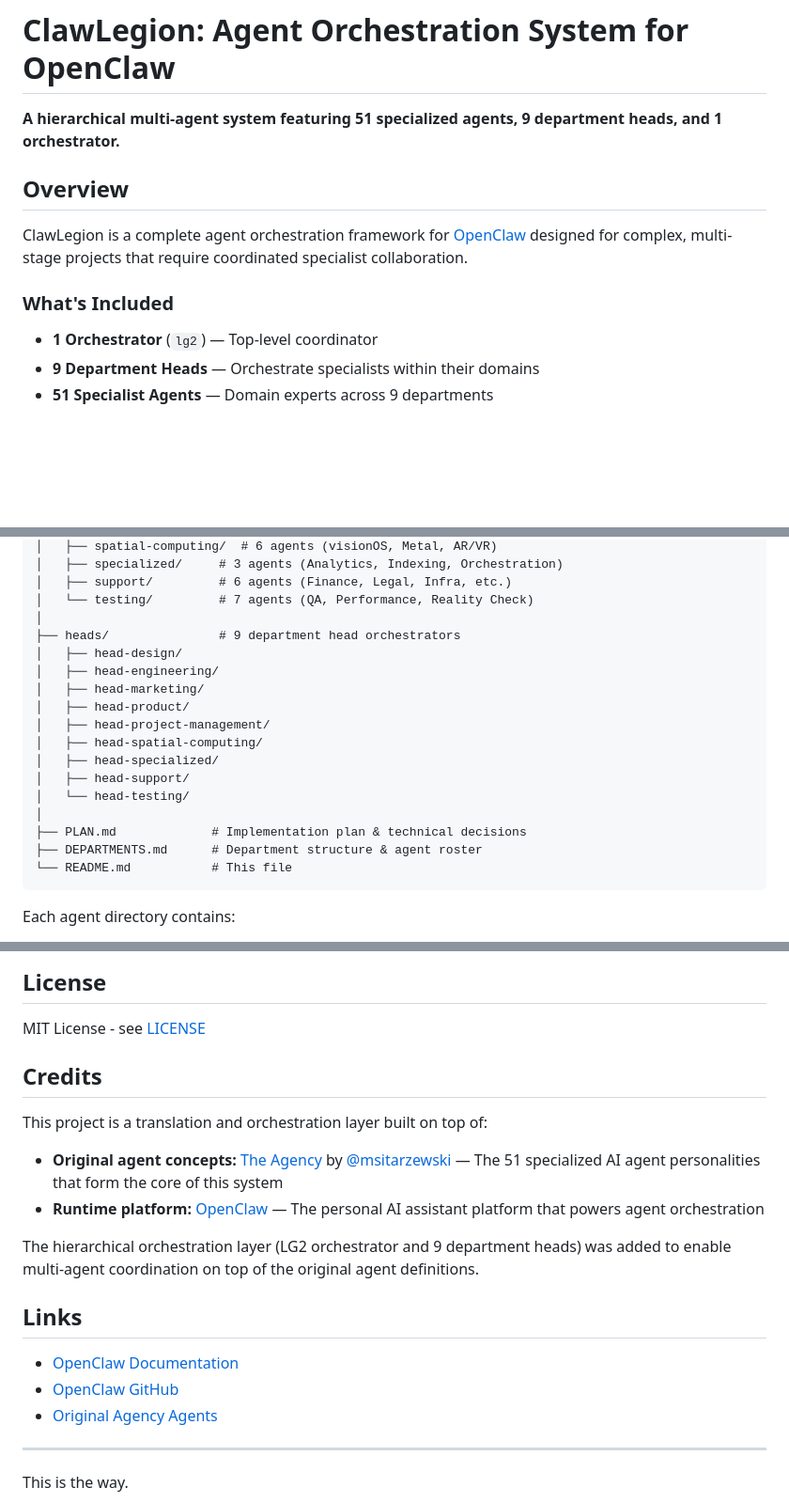
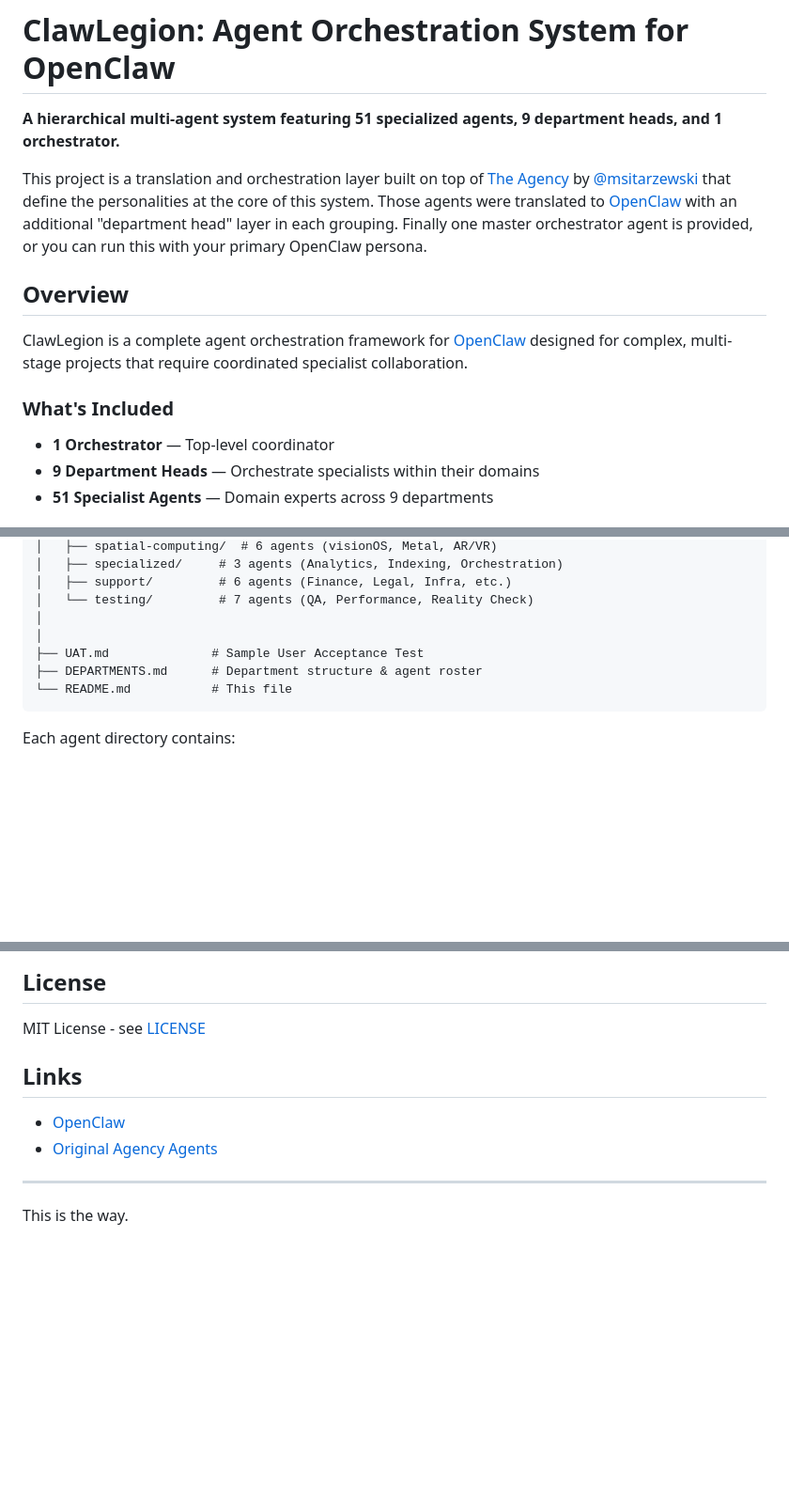
Before and after one commit to ArchitectVS7/ClawLegion, a Markdown page: README.md, 3 parts joined by grey strips. Shown at 94% size. GitHub-like rendering; blank space fills up the shorter version.

````diff
--- a/README.md
+++ b/README.md
@@ -1,6 +1,8 @@
 # ClawLegion: Agent Orchestration System for OpenClaw
 
 **A hierarchical multi-agent system featuring 51 specialized agents, 9 department heads, and 1 orchestrator.**
+
+This project is a translation and orchestration layer built on top of [The Agency](https://github.com/msitarzewski/agency-agents) by [@msitarzewski](https://github.com/msitarzewski) that define the personalities at the core of this system. Those agents were translated to [OpenClaw](https://github.com/openclaw/openclaw) with an additional "department head" layer in each grouping. Finally one master orchestrator agent is provided, or you can run this with your primary OpenClaw persona.
 
 ## Overview
 
@@ -8,7 +10,7 @@ ClawLegion is a complete agent orchestration framework for [OpenClaw](https://gi
 
 ### What's Included
 
-- **1 Orchestrator** (`lg2`) — Top-level coordinator
+- **1 Orchestrator** — Top-level coordinator
 - **9 Department Heads** — Orchestrate specialists within their domains
 - **51 Specialist Agents** — Domain experts across 9 departments
 
@@ -28,18 +30,8 @@ legion/
 │   ├── support/         # 6 agents (Finance, Legal, Infra, etc.)
 │   └── testing/         # 7 agents (QA, Performance, Reality Check)
 │
-├── heads/               # 9 department head orchestrators
-│   ├── head-design/
-│   ├── head-engineering/
-│   ├── head-marketing/
-│   ├── head-product/
-│   ├── head-project-management/
-│   ├── head-spatial-computing/
-│   ├── head-specialized/
-│   ├── head-support/
-│   └── head-testing/
 │
-├── PLAN.md             # Implementation plan & technical decisions
+├── UAT.md              # Sample User Acceptance Test
 ├── DEPARTMENTS.md      # Department structure & agent roster
 └── README.md           # This file
 ```
@@ -189,19 +180,10 @@ To add new agents:
 
 MIT License - see [LICENSE](./LICENSE)
 
-## Credits
-
-This project is a translation and orchestration layer built on top of:
-
-- **Original agent concepts:** [The Agency](https://github.com/msitarzewski/agency-agents) by [@msitarzewski](https://github.com/msitarzewski) — The 51 specialized AI agent personalities that form the core of this system
-- **Runtime platform:** [OpenClaw](https://github.com/openclaw/openclaw) — The personal AI assistant platform that powers agent orchestration
-
-The hierarchical orchestration layer (LG2 orchestrator and 9 department heads) was added to enable multi-agent coordination on top of the original agent definitions.
 
 ## Links
 
-- [OpenClaw Documentation](https://docs.openclaw.ai)
-- [OpenClaw GitHub](https://github.com/openclaw/openclaw)
+- [OpenClaw](https://github.com/openclaw/openclaw)
 - [Original Agency Agents](https://github.com/msitarzewski/agency-agents)
 
 ---
````
Also changed, not shown: other parts of README.md (+0 -1 lines).
